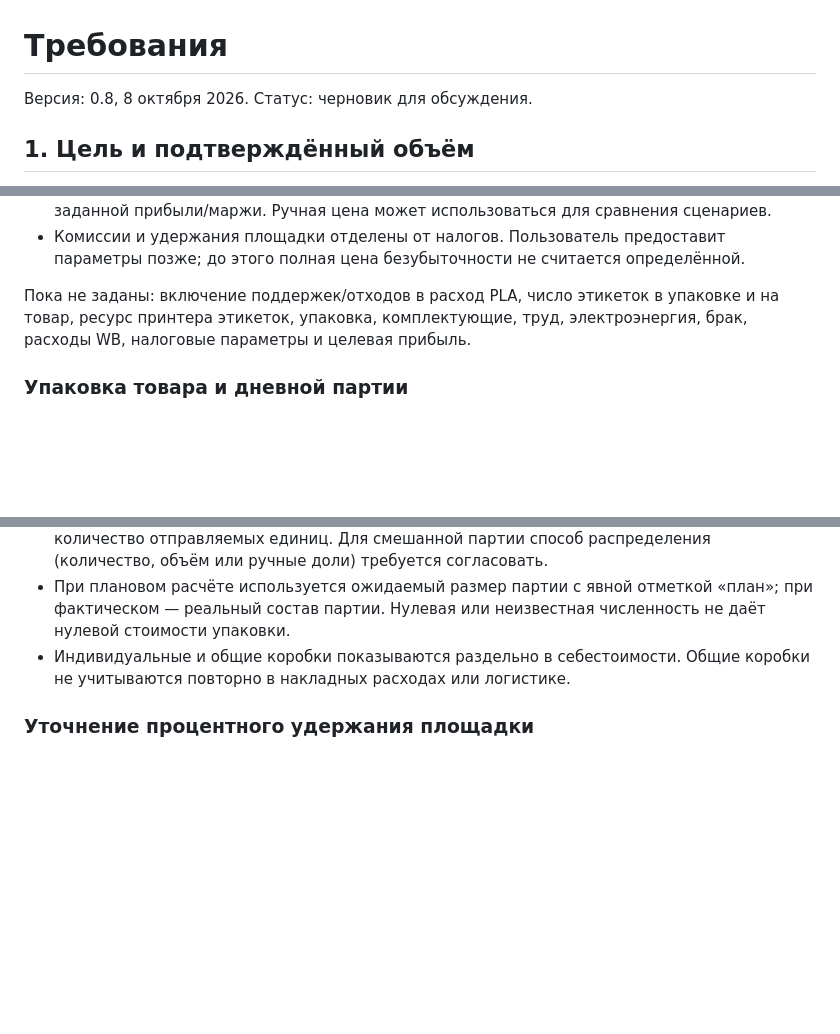
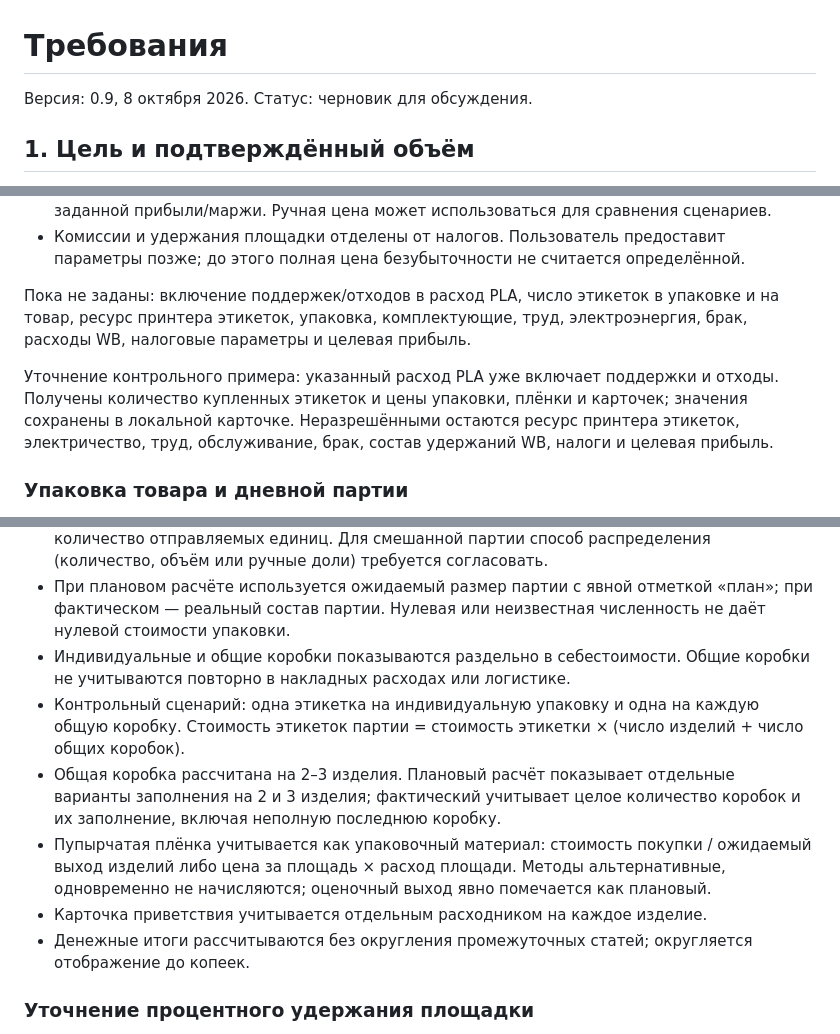
Before and after one commit to tpskym/wb-cost-pwa, a Markdown page: docs/requirements.md, 3 parts joined by grey strips. GitHub-like rendering; blank space fills up the shorter version.

Commit message:
docs: define label and packaging allocation scenarios

```diff
--- a/docs/requirements.md
+++ b/docs/requirements.md
@@ -1,6 +1,6 @@
 # Требования
 
-Версия: 0.8, 8 октября 2026. Статус: черновик для обсуждения.
+Версия: 0.9, 8 октября 2026. Статус: черновик для обсуждения.
 
 ## 1. Цель и подтверждённый объём
 
@@ -131,6 +131,8 @@
 
 Пока не заданы: включение поддержек/отходов в расход PLA, число этикеток в упаковке и на товар, ресурс принтера этикеток, упаковка, комплектующие, труд, электроэнергия, брак, расходы WB, налоговые параметры и целевая прибыль.
 
+Уточнение контрольного примера: указанный расход PLA уже включает поддержки и отходы. Получены количество купленных этикеток и цены упаковки, плёнки и карточек; значения сохранены в локальной карточке. Неразрешёнными остаются ресурс принтера этикеток, электричество, труд, обслуживание, брак, состав удержаний WB, налоги и целевая прибыль.
+
 ### Упаковка товара и дневной партии
 
 - Подтверждены отдельные расходы: индивидуальные коробки для изделий и общие коробки для партии продаж за день.
@@ -139,6 +141,11 @@
 - Предлагаемое распределение для одинаковых изделий: общая стоимость коробок партии / количество отправляемых единиц. Для смешанной партии способ распределения (количество, объём или ручные доли) требуется согласовать.
 - При плановом расчёте используется ожидаемый размер партии с явной отметкой «план»; при фактическом — реальный состав партии. Нулевая или неизвестная численность не даёт нулевой стоимости упаковки.
 - Индивидуальные и общие коробки показываются раздельно в себестоимости. Общие коробки не учитываются повторно в накладных расходах или логистике.
+- Контрольный сценарий: одна этикетка на индивидуальную упаковку и одна на каждую общую коробку. Стоимость этикеток партии = стоимость этикетки × (число изделий + число общих коробок).
+- Общая коробка рассчитана на 2–3 изделия. Плановый расчёт показывает отдельные варианты заполнения на 2 и 3 изделия; фактический учитывает целое количество коробок и их заполнение, включая неполную последнюю коробку.
+- Пупырчатая плёнка учитывается как упаковочный материал: стоимость покупки / ожидаемый выход изделий либо цена за площадь × расход площади. Методы альтернативные, одновременно не начисляются; оценочный выход явно помечается как плановый.
+- Карточка приветствия учитывается отдельным расходником на каждое изделие.
+- Денежные итоги рассчитываются без округления промежуточных статей; округляется отображение до копеек.
 
 ### Уточнение процентного удержания площадки
 
```
